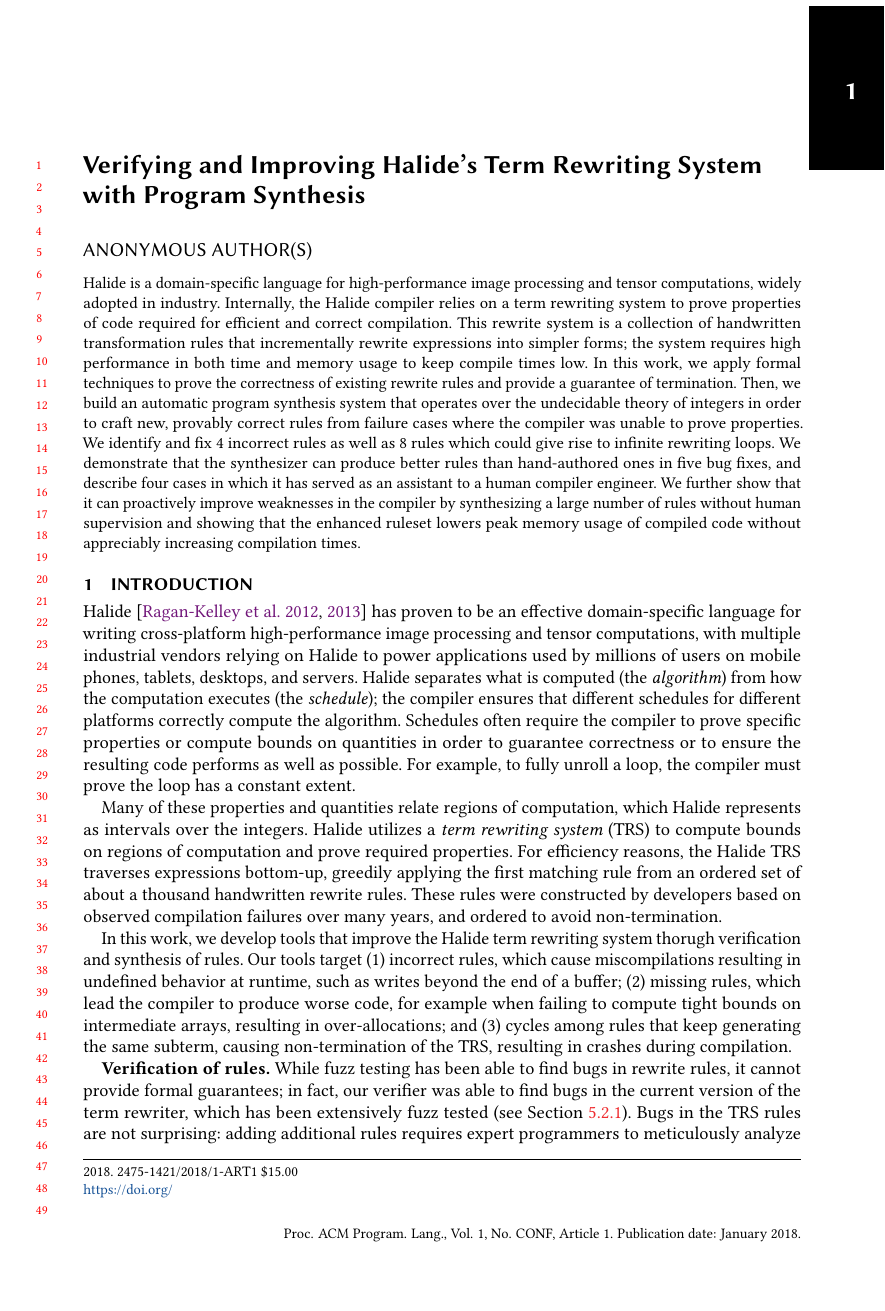
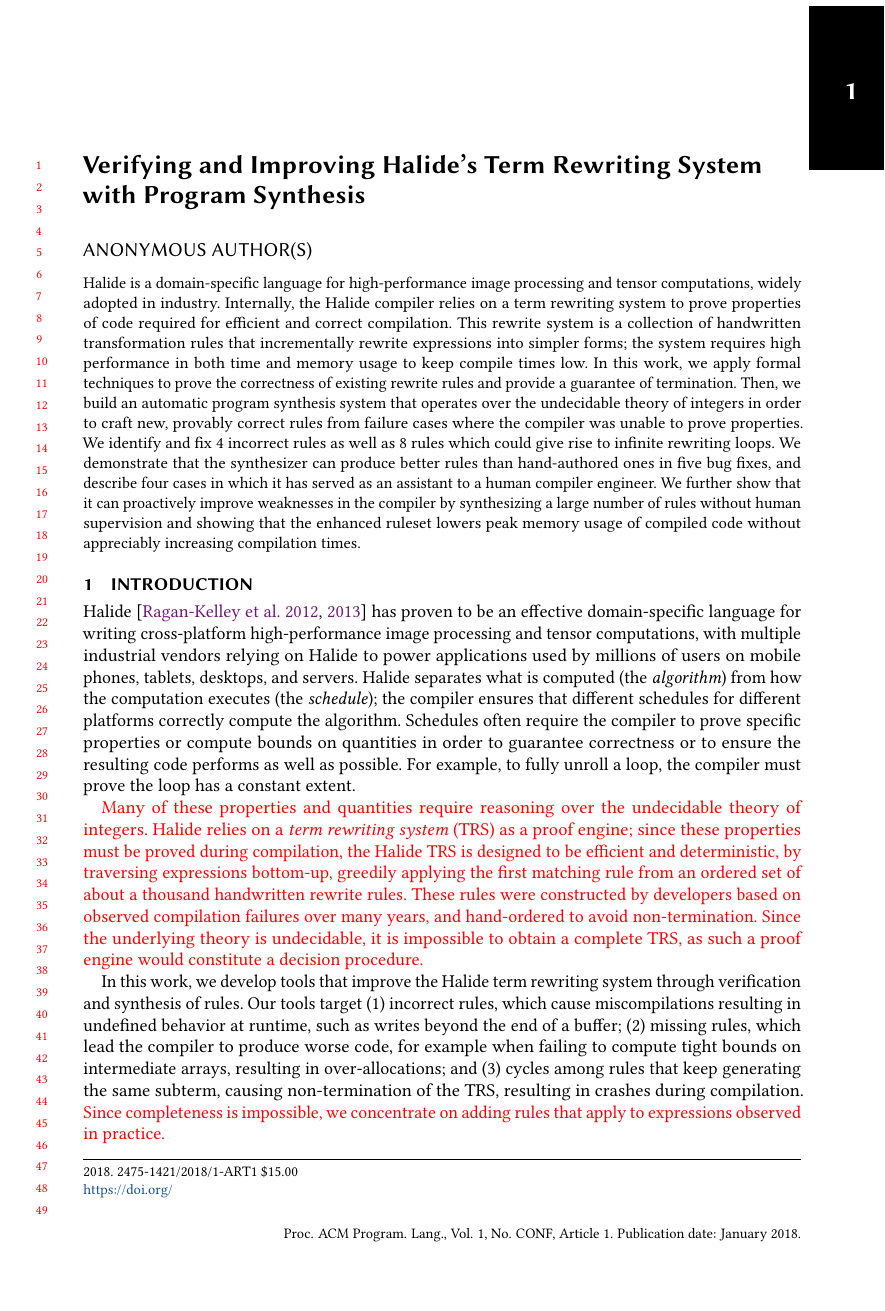
Before and after one commit to jn80842/synthsimplifierpaper, a LaTeX paper (main.tex): page 1 of 24 before the commit and page 1 of 25 after it. Compiled offline with pdfLaTeX.

Commit message:
Modify intro

```diff
--- a/main.tex
+++ b/main.tex
@@ -65,8 +65,10 @@
 \definecolor{uwpurple}{RGB}{128,0,128}
 \newcommand{\jln}[1]{\textcolor{uwpurple}{\textit{[{#1} --JLN]}}}
 \newcommand{\sak}[1]{\textcolor{olive}{\textit{[{#1} --SK]}}}
-\newcommand{\aba}[1]{\textcolor{red}{\textit{[{#1} --AA]}}}
+\newcommand{\aba}[1]{\textcolor{green}{\textit{[{#1} --AA]}}}
 \newcommand{\rb}[1]{\textcolor{blue}{\textit{[{#1} --RB]}}}
+
+\newcommand{\modified}[1]{\textcolor{red}{{#1}}}
 
 \newcommand{\hmax}[0]{\texttt{max}}
 \newcommand{\hmin}[0]{\texttt{min}}
@@ -311,17 +313,29 @@
 performs as well as possible.  For example, to fully unroll a loop, the compiler
 must prove the loop has a constant extent.
 
-Many of these properties and quantities relate regions of computation, which Halide
-represents as intervals over the integers. Halide utilizes a \textit{term rewriting system}
-(TRS) to compute bounds on regions of computation and prove required properties. For
-efficiency reasons, the Halide TRS traverses expressions bottom-up, greedily
-applying the first matching rule from an ordered set of about a thousand
-handwritten rewrite rules. These rules were constructed by developers based on
-observed compilation failures over many years, and ordered to avoid
-non-termination.
+%% OLD
+%% Many of these properties and quantities relate regions of computation, which Halide
+%% represents as intervals over the integers. Halide utilizes a \textit{term rewriting system}
+%% (TRS) to compute bounds on regions of computation and prove required properties. For
+%% efficiency reasons, the Halide TRS traverses expressions bottom-up, greedily
+%% applying the first matching rule from an ordered set of about a thousand
+%% handwritten rewrite rules. These rules were constructed by developers based on
+%% observed compilation failures over many years, and ordered to avoid
+%% non-termination.
+\modified{Many of these properties and quantities require reasoning over the
+  undecidable theory of integers.  Halide relies on a \textit{term rewriting system}
+  (TRS) as a proof engine; since these properties must be proved during compilation,
+  the Halide TRS is designed to be efficient and deterministic, by traversing
+  expressions bottom-up, greedily applying the first matching rule from an ordered
+  set of about a thousand handwritten rewrite rules.  These rules were constructed
+  by developers based on observed compilation failures over many years, and
+  hand-ordered to avoid non-termination.  Since the underlying theory is undecidable,
+  it is impossible to obtain a complete TRS, as such a proof engine would constitute
+  a decision procedure.
+}
 
 In this work, we develop tools that improve the Halide term rewriting
-system thorugh verification and synthesis of rules.
+system through verification and synthesis of rules.
 % verifying rewrite rules to find and prevent bugs, and
 % synthesizing new rewrite rules to help fix bugs and ameliorate
 % inefficiencies.
@@ -332,7 +346,8 @@
 for example when failing to compute tight bounds on intermediate arrays, resulting
 in over-allocations; and (3)~cycles among rules that keep generating the same
 subterm, causing non-termination of the TRS, resulting in crashes during
-compilation.
+compilation.  \modified{Since completeness is impossible,
+  we concentrate on adding rules that apply to expressions observed in practice.}
 
 % For example, if a boolean-valued
 % expression is semantically equivalent to the literal true but the TRS
```
Also changed, not shown: main.tex (8 more changed lines).
